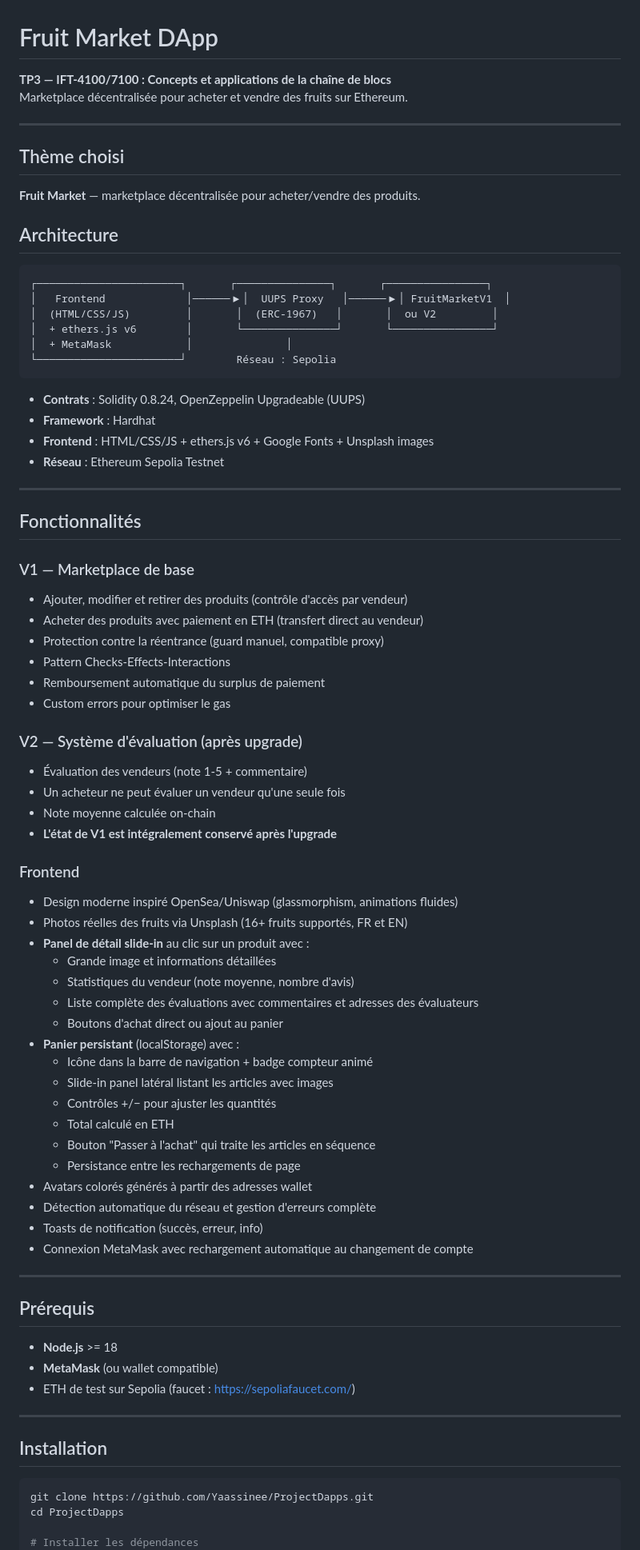
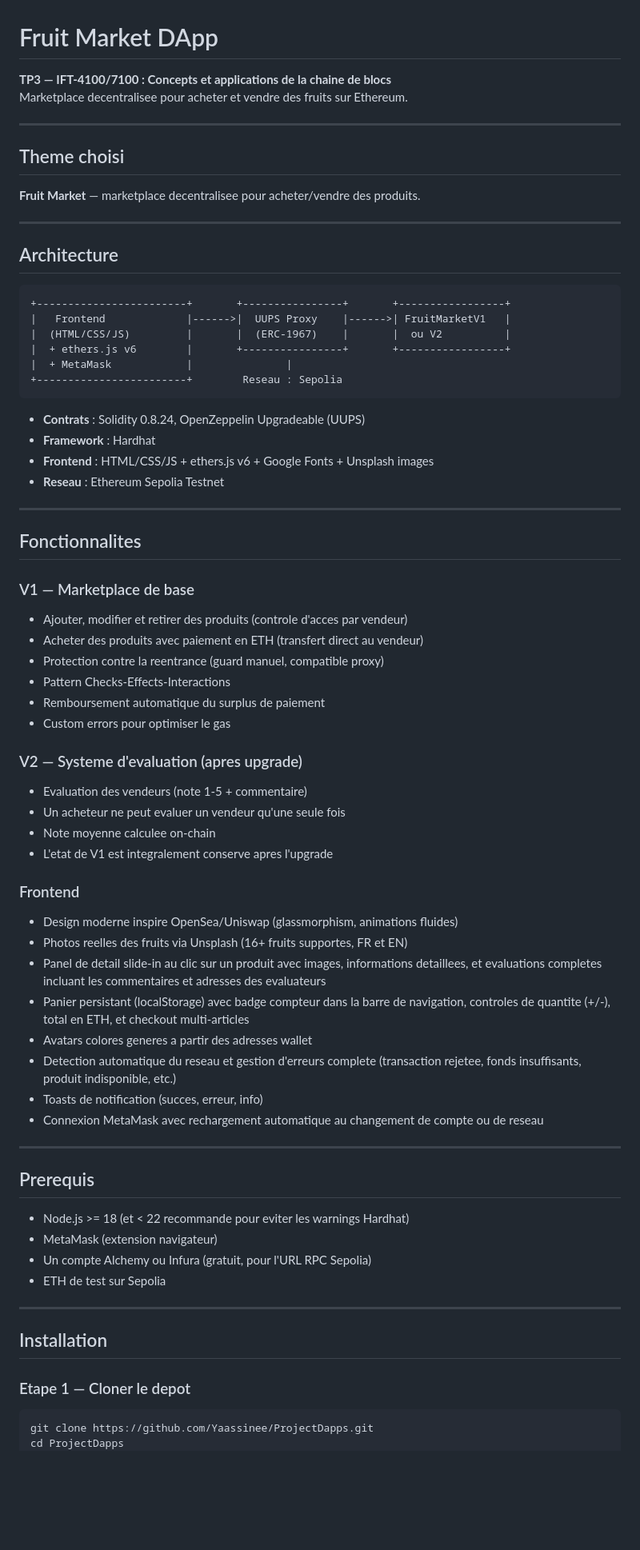
Before and after one commit to Yaassinee/ProjectDapps, a Markdown page: README.md, the part around one of its changes. Shown at 80% size. Drawn GitHub-style; blank space fills up the shorter version.

````diff
--- a/README.md
+++ b/README.md
@@ -1,83 +1,79 @@
 # Fruit Market DApp
 
-**TP3 — IFT-4100/7100 : Concepts et applications de la chaîne de blocs**
-Marketplace décentralisée pour acheter et vendre des fruits sur Ethereum.
+**TP3 — IFT-4100/7100 : Concepts et applications de la chaine de blocs**
+Marketplace decentralisee pour acheter et vendre des fruits sur Ethereum.
 
 ---
 
-## Thème choisi
+## Theme choisi
 
-**Fruit Market** — marketplace décentralisée pour acheter/vendre des produits.
+**Fruit Market** — marketplace decentralisee pour acheter/vendre des produits.
+
+---
 
 ## Architecture
 
 ```
-┌───────────────────────┐       ┌───────────────┐       ┌────────────────┐
-│   Frontend             │──────▶│  UUPS Proxy   │──────▶│ FruitMarketV1  │
-│  (HTML/CSS/JS)         │       │  (ERC-1967)   │       │  ou V2         │
-│  + ethers.js v6        │       └───────────────┘       └────────────────┘
-│  + MetaMask            │               │
-└───────────────────────┘        Réseau : Sepolia
++------------------------+       +----------------+       +-----------------+
+|   Frontend             |------>|  UUPS Proxy    |------>| FruitMarketV1   |
+|  (HTML/CSS/JS)         |       |  (ERC-1967)    |       |  ou V2          |
+|  + ethers.js v6        |       +----------------+       +-----------------+
+|  + MetaMask            |               |
++------------------------+        Reseau : Sepolia
 ```
 
 - **Contrats** : Solidity 0.8.24, OpenZeppelin Upgradeable (UUPS)
 - **Framework** : Hardhat
 - **Frontend** : HTML/CSS/JS + ethers.js v6 + Google Fonts + Unsplash images
-- **Réseau** : Ethereum Sepolia Testnet
+- **Reseau** : Ethereum Sepolia Testnet
 
 ---
 
-## Fonctionnalités
+## Fonctionnalites
 
 ### V1 — Marketplace de base
-- Ajouter, modifier et retirer des produits (contrôle d'accès par vendeur)
+
+- Ajouter, modifier et retirer des produits (controle d'acces par vendeur)
 - Acheter des produits avec paiement en ETH (transfert direct au vendeur)
-- Protection contre la réentrance (guard manuel, compatible proxy)
+- Protection contre la reentrance (guard manuel, compatible proxy)
 - Pattern Checks-Effects-Interactions
 - Remboursement automatique du surplus de paiement
 - Custom errors pour optimiser le gas
 
-### V2 — Système d'évaluation (après upgrade)
-- Évaluation des vendeurs (note 1-5 + commentaire)
-- Un acheteur ne peut évaluer un vendeur qu'une seule fois
-- Note moyenne calculée on-chain
-- **L'état de V1 est intégralement conservé après l'upgrade**
+### V2 — Systeme d'evaluation (apres upgrade)
+
+- Evaluation des vendeurs (note 1-5 + commentaire)
+- Un acheteur ne peut evaluer un vendeur qu'une seule fois
+- Note moyenne calculee on-chain
+- L'etat de V1 est integralement conserve apres l'upgrade
 
 ### Frontend
-- Design moderne inspiré OpenSea/Uniswap (glassmorphism, animations fluides)
-- Photos réelles des fruits via Unsplash (16+ fruits supportés, FR et EN)
-- **Panel de détail slide-in** au clic sur un produit avec :
-  - Grande image et informations détaillées
-  - Statistiques du vendeur (note moyenne, nombre d'avis)
-  - Liste complète des évaluations avec commentaires et adresses des évaluateurs
-  - Boutons d'achat direct ou ajout au panier
-- **Panier persistant** (localStorage) avec :
-  - Icône dans la barre de navigation + badge compteur animé
-  - Slide-in panel latéral listant les articles avec images
-  - Contrôles +/− pour ajuster les quantités
-  - Total calculé en ETH
-  - Bouton "Passer à l'achat" qui traite les articles en séquence
-  - Persistance entre les rechargements de page
-- Avatars colorés générés à partir des adresses wallet
-- Détection automatique du réseau et gestion d'erreurs complète
-- Toasts de notification (succès, erreur, info)
-- Connexion MetaMask avec rechargement automatique au changement de compte
+
+- Design moderne inspire OpenSea/Uniswap (glassmorphism, animations fluides)
+- Photos reelles des fruits via Unsplash (16+ fruits supportes, FR et EN)
+- Panel de detail slide-in au clic sur un produit avec images, informations detaillees, et evaluations completes incluant les commentaires et adresses des evaluateurs
+- Panier persistant (localStorage) avec badge compteur dans la barre de navigation, controles de quantite (+/-), total en ETH, et checkout multi-articles
+- Avatars colores generes a partir des adresses wallet
+- Detection automatique du reseau et gestion d'erreurs complete (transaction rejetee, fonds insuffisants, produit indisponible, etc.)
+- Toasts de notification (succes, erreur, info)
+- Connexion MetaMask avec rechargement automatique au changement de compte ou de reseau
 
 ---
 
-## Prérequis
+## Prerequis
 
-- **Node.js** >= 18
-- **MetaMask** (ou wallet compatible)
-- ETH de test sur Sepolia (faucet : https://sepoliafaucet.com/)
+- Node.js >= 18 (et < 22 recommande pour eviter les warnings Hardhat)
+- MetaMask (extension navigateur)
+- Un compte Alchemy ou Infura (gratuit, pour l'URL RPC Sepolia)
+- ETH de test sur Sepolia
 
 ---
 
 ## Installation
 
+### Etape 1 — Cloner le depot
+
 ```bash
 git clone https://github.com/Yaassinee/ProjectDapps.git
 cd ProjectDapps
-
-# Installer les dépendances
 npm install
````
Also changed, not shown: other parts of README.md (+197 -74 lines).
